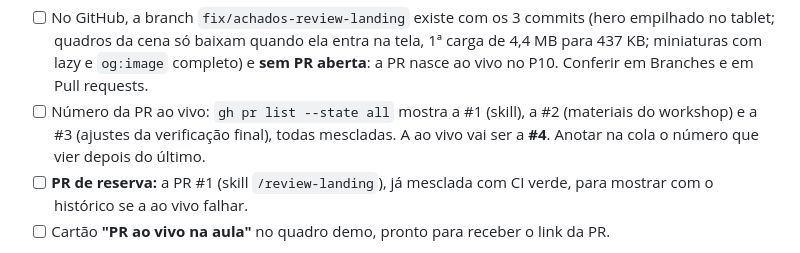
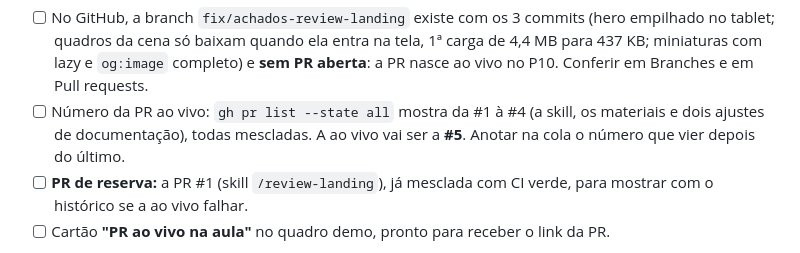
Before and after one commit to Movits/sonora, a Markdown page: workshop/checklist-pre-workshop.md, the part around the change. GitHub-like rendering.

```diff
--- a/workshop/checklist-pre-workshop.md
+++ b/workshop/checklist-pre-workshop.md
@@ -179,7 +179,7 @@ A configuração pessoal (`~/.claude/settings.json`) tem coisas que aparecem na
 **Fluxo de trabalho (PR ao vivo, P10)**
 
 - [ ] No GitHub, a branch `fix/achados-review-landing` existe com os 3 commits (hero empilhado no tablet; quadros da cena só baixam quando ela entra na tela, 1ª carga de 4,4 MB para 437 KB; miniaturas com lazy e `og:image` completo) e **sem PR aberta**: a PR nasce ao vivo no P10. Conferir em Branches e em Pull requests.
-- [ ] Número da PR ao vivo: `gh pr list --state all` mostra a #1 (skill), a #2 (materiais do workshop) e a #3 (ajustes da verificação final), todas mescladas. A ao vivo vai ser a **#4**. Anotar na cola o número que vier depois do último.
+- [ ] Número da PR ao vivo: `gh pr list --state all` mostra da #1 à #4 (a skill, os materiais e dois ajustes de documentação), todas mescladas. A ao vivo vai ser a **#5**. Anotar na cola o número que vier depois do último.
 - [ ] **PR de reserva:** a PR #1 (skill `/review-landing`), já mesclada com CI verde, para mostrar com o histórico se a ao vivo falhar.
 - [ ] Cartão **"PR ao vivo na aula"** no quadro demo, pronto para receber o link da PR.
 
```
Also changed, not shown: workshop/guia-do-instrutor.md (+7 -7 lines), workshop/plano-de-contingencia.md (+1 -1 lines).
